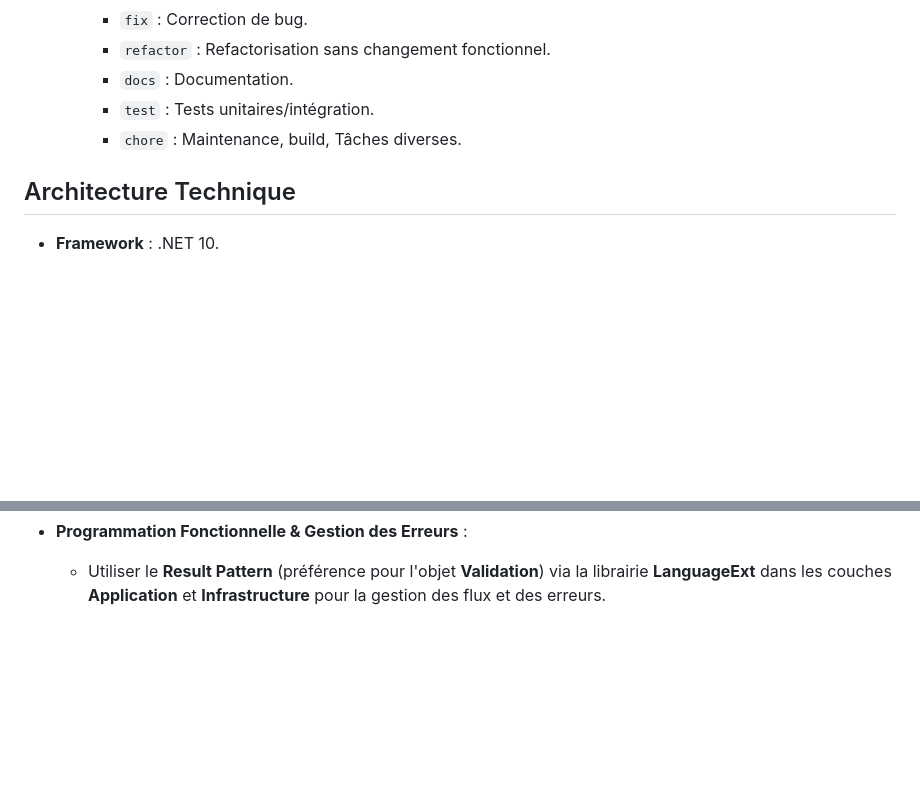
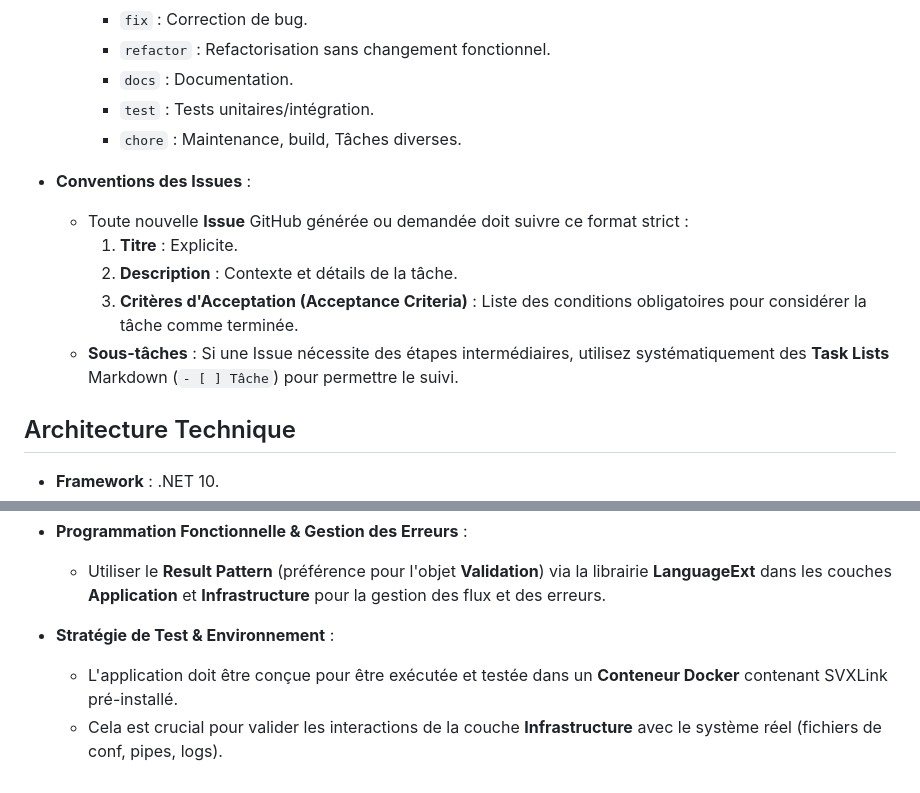
Before and after one commit to marcbat/svxlinkManagerV2, a Markdown page: .github/copilot-instructions.md, 2 parts joined by grey strips. Rendered like a GitHub page; blank space fills up the shorter version.

Commit message:
docs: ajout des règles de tests dans conteneur docker et conventions issues

```diff
--- a/.github/copilot-instructions.md
+++ b/.github/copilot-instructions.md
@@ -41,6 +41,13 @@ L'environnement de travail contient plusieurs dossiers critiques auxquels vous d
         *   `test` : Tests unitaires/intégration.
         *   `chore` : Maintenance, build, Tâches diverses.
 
+*   **Conventions des Issues** :
+    *   Toute nouvelle **Issue** GitHub générée ou demandée doit suivre ce format strict :
+        1.  **Titre** : Explicite.
+        2.  **Description** : Contexte et détails de la tâche.
+        3.  **Critères d'Acceptation (Acceptance Criteria)** : Liste des conditions obligatoires pour considérer la tâche comme terminée.
+    *   **Sous-tâches** : Si une Issue nécessite des étapes intermédiaires, utilisez systématiquement des **Task Lists** Markdown (`- [ ] Tâche`) pour permettre le suivi.
+
 ## Architecture Technique
 *   **Framework** : .NET 10.
 *   **Frontend** : Blazor.
@@ -58,3 +65,7 @@ L'environnement de travail contient plusieurs dossiers critiques auxquels vous d
 
 *   **Programmation Fonctionnelle & Gestion des Erreurs** :
     *   Utiliser le **Result Pattern** (préférence pour l'objet **Validation**) via la librairie **LanguageExt** dans les couches **Application** et **Infrastructure** pour la gestion des flux et des erreurs.
+
+*   **Stratégie de Test & Environnement** :
+    *   L'application doit être conçue pour être exécutée et testée dans un **Conteneur Docker** contenant SVXLink pré-installé.
+    *   Cela est crucial pour valider les interactions de la couche **Infrastructure** avec le système réel (fichiers de conf, pipes, logs).
```
